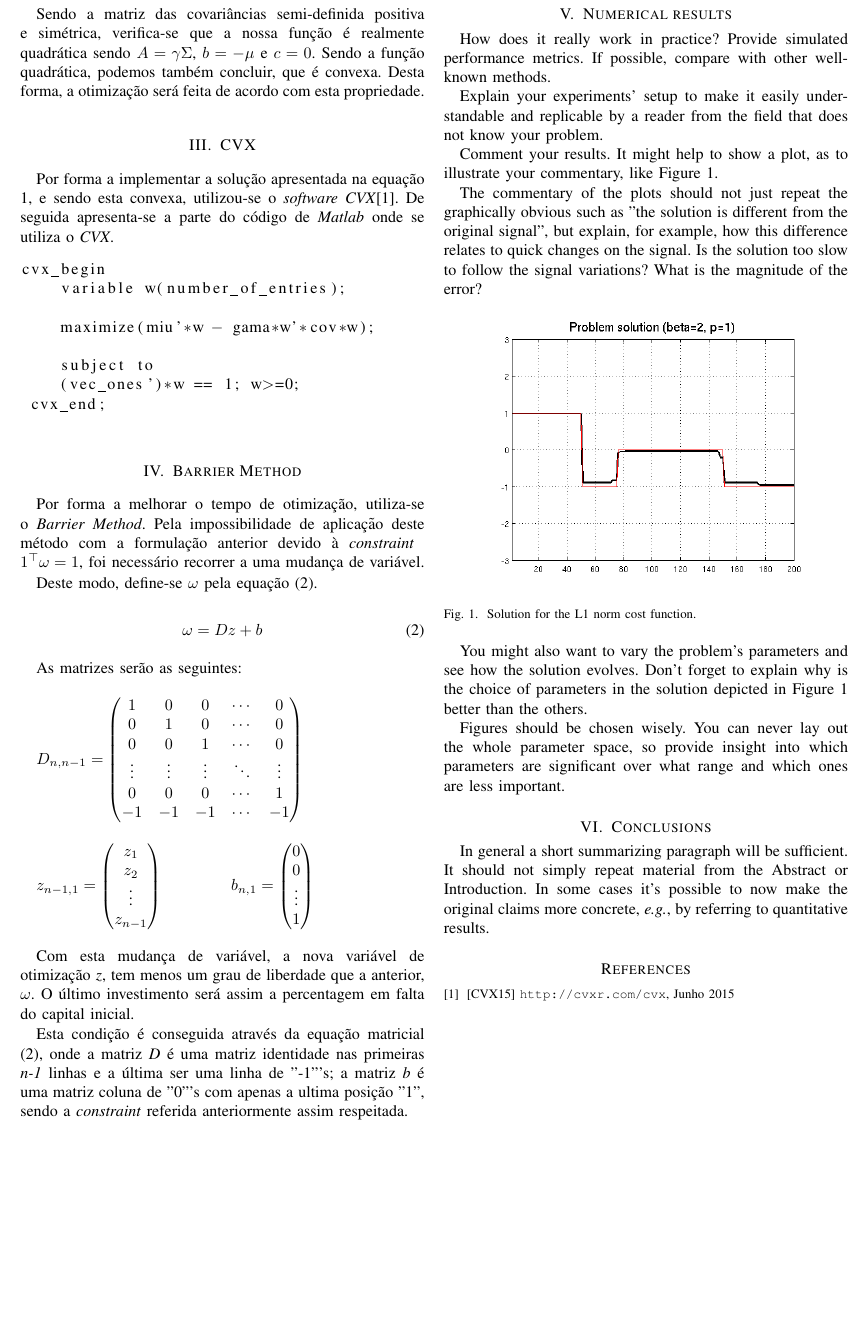
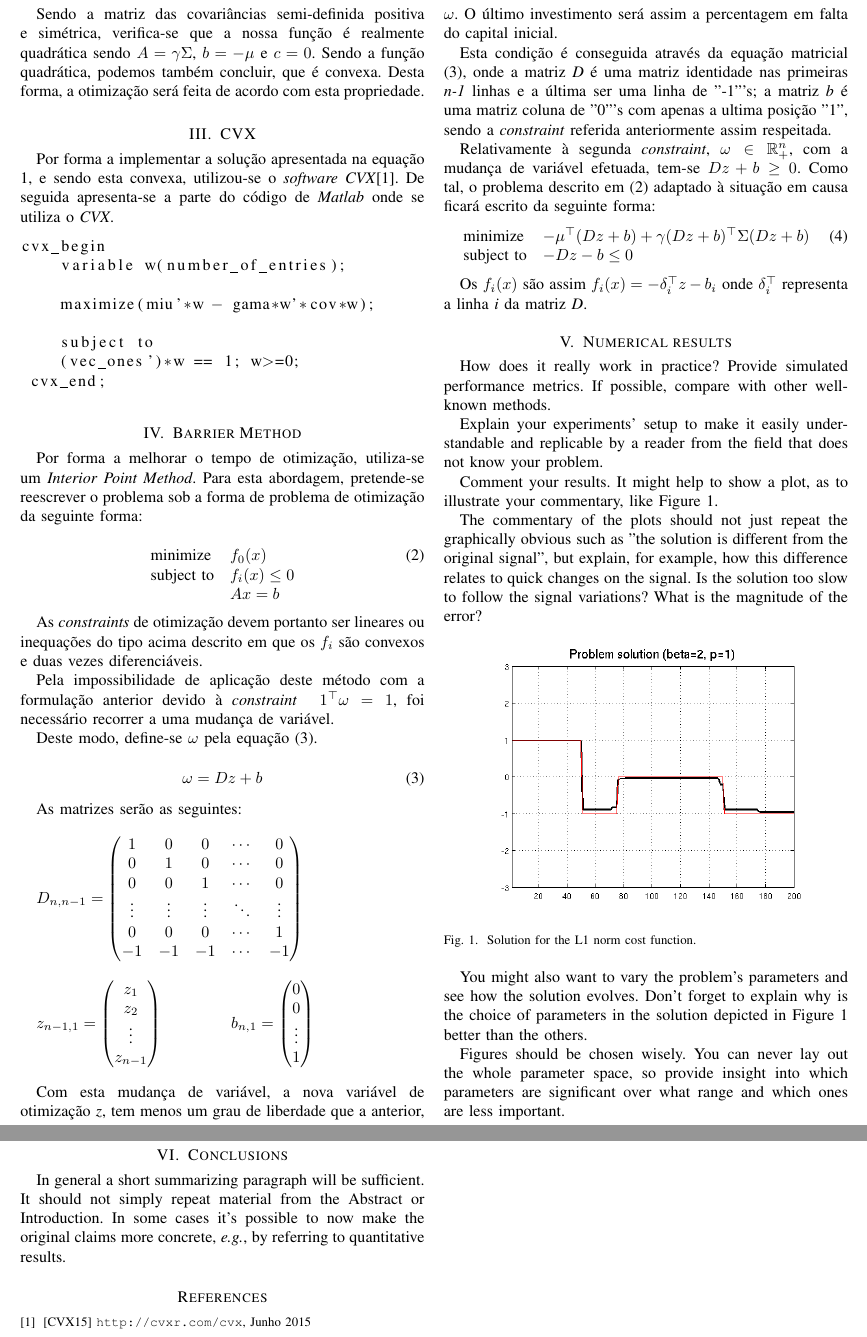
Before and after one commit to bernardo5/OA_proj, a LaTeX paper (report/relatorio.tex): part of page 2 of 2 before the commit and two parts of pages 2 and 3 of 3 after it, the two joined at a grey line, cut so that both start at the same text, the shorter picture padded with empty space. The pictures show the PDF file report/relatorio.pdf that the author committed with the source.

Commit message:
ate barrier

```diff
--- a/report/relatorio.tex
+++ b/report/relatorio.tex
@@ -104,9 +104,18 @@ Por forma a implementar a solução apresentada na equação 1, e sendo esta con
 \section{Barrier Method}
 \label{sec:barrier-method}
 
-Por forma a melhorar o tempo de otimização, utiliza-se o \textit{Barrier Method}. Pela impossibilidade de aplicação deste método com a formulação anterior devido à \textit{constraint} \: $1^\top\omega=1$, foi necessário recorrer a uma mudança de variável.
+Por forma a melhorar o tempo de otimização, utiliza-se um \textit{Interior Point Method}. Para esta abordagem, pretende-se reescrever o problema sob a forma de problema de otimização da seguinte forma:
 
-Deste modo, define-se $\omega$ pela equação (2).
+\begin{equation}
+\begin{array}[t]{ll} \text{minimize} & f_0(x) \\
+\text{subject to} & f_i(x) \leq 0 \\ &  Ax=b \end{array}
+\end{equation}
+
+As \textit{constraints} de otimização devem portanto ser lineares ou inequações do tipo acima descrito em que os $f_i$ são convexos e duas vezes diferenciáveis.
+
+Pela impossibilidade de aplicação deste método com a formulação anterior devido à \textit{constraint} \: $1^\top\omega=1$, foi necessário recorrer a uma mudança de variável.
+
+Deste modo, define-se $\omega$ pela equação (3).
 
 \begin{equation}
 \omega = D z + b
@@ -145,7 +154,17 @@ $
 \vskip 4mm
 Com esta mudança de variável, a nova variável de otimização \textit{z}, tem menos um grau de liberdade que a anterior, $\omega$. O último investimento será assim a percentagem em falta do capital inicial.
 
-Esta condição é conseguida através da equação matricial (2), onde a matriz \textit{D} é uma matriz identidade nas primeiras \textit{n-1} linhas e a última ser uma linha de "-1"'s; a matriz \textit{b} é uma matriz coluna de "0"'s com  apenas a ultima posição "1", sendo a \textit{constraint} referida anteriormente assim respeitada.
+Esta condição é conseguida através da equação matricial (3), onde a matriz \textit{D} é uma matriz identidade nas primeiras \textit{n-1} linhas e a última ser uma linha de "-1"'s; a matriz \textit{b} é uma matriz coluna de "0"'s com  apenas a ultima posição "1", sendo a \textit{constraint} referida anteriormente assim respeitada.
+
+%rever portugues----------------------------------------------------------------------------------------------
+Relativamente à segunda \textit{constraint}, $\omega \in \mathbb{R}_+^n$, com a mudança de variável efetuada, tem-se $D z + b \geq 0$. Como tal, o problema descrito em (2) adaptado à situação em causa ficará escrito da seguinte forma:
+%-------------------------------------------------------------------------------------------------------
+\begin{equation}
+\begin{array}[t]{ll} \text{minimize} & -\mu^\top (D z + b) + \gamma (D z + b)^\top \Sigma (D z + b) \\
+\text{subject to} & -D z - b \leq 0 \end{array}
+\end{equation}
+
+Os $f_i(x)$ são assim $f_i(x) = -\delta_i^\top z - b_i$ onde $\delta_i^\top$ representa a linha \textit{i} da matriz \textit{D}.
 
 \section{Numerical results}
 \label{sec:numerical-results}
```
Also changed, not shown: report/relatorio.pdf, 3 other files.
